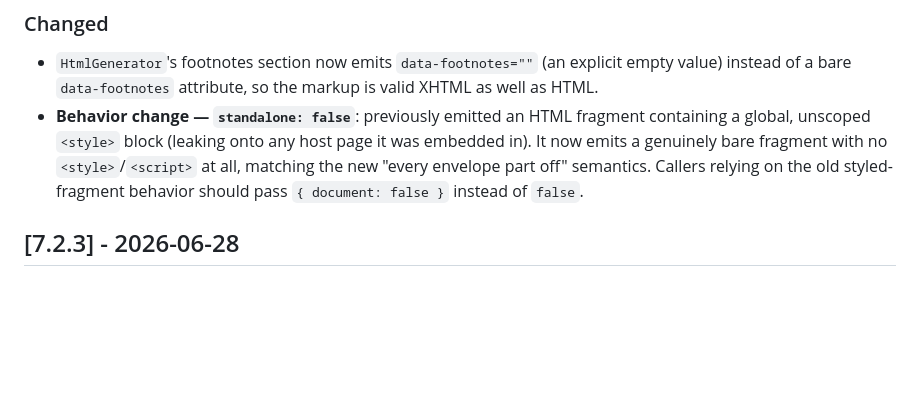
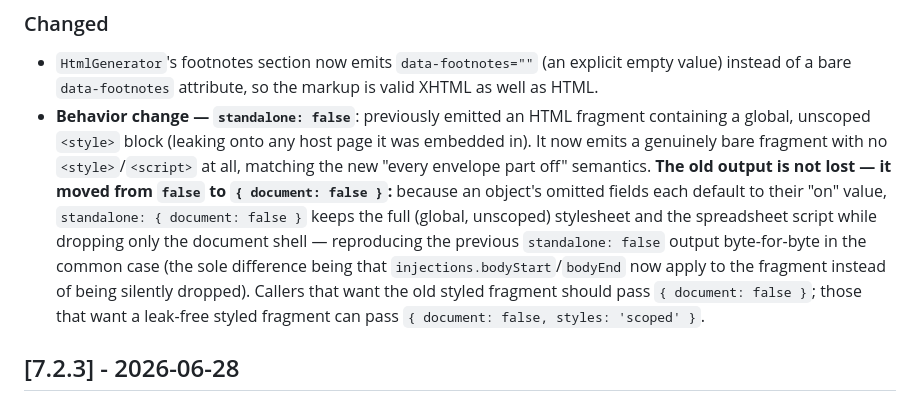
Before and after one commit to harshankur/officeParser, a Markdown page: CHANGELOG.md, the part around the change. Drawn GitHub-style; blank space fills up the shorter version.

Commit message:
docs: clarify the standalone:false migration path in the changelog
Spell out that the pre-7.3.0 `standalone: false` output is not lost - it
moves to `{ document: false }`, which reproduces the old styled fragment
byte-for-byte in the common case (omitted object fields default to 'on'),
with `{ document: false, styles: 'scoped' }` offered as the leak-free variant.

```diff
--- a/CHANGELOG.md
+++ b/CHANGELOG.md
@@ -76,8 +76,14 @@ and this project adheres to [Semantic Versioning](https://semver.org/spec/v2.0.0
 - **Behavior change — `standalone: false`**: previously emitted an HTML fragment containing a global,
   unscoped `<style>` block (leaking onto any host page it was embedded in). It now emits a genuinely
   bare fragment with no `<style>`/`<script>` at all, matching the new "every envelope part off"
-  semantics. Callers relying on the old styled-fragment behavior should pass
-  `{ document: false }` instead of `false`.
+  semantics. **The old output is not lost — it moved from `false` to `{ document: false }`:** because
+  an object's omitted fields each default to their "on" value, `standalone: { document: false }`
+  keeps the full (global, unscoped) stylesheet and the spreadsheet script while dropping only the
+  document shell — reproducing the previous `standalone: false` output byte-for-byte in the common
+  case (the sole difference being that `injections.bodyStart`/`bodyEnd` now apply to the fragment
+  instead of being silently dropped). Callers that want the old styled fragment should pass
+  `{ document: false }`; those that want a leak-free styled fragment can pass
+  `{ document: false, styles: 'scoped' }`.
 
 ## [7.2.3] - 2026-06-28
 ### Added
```
